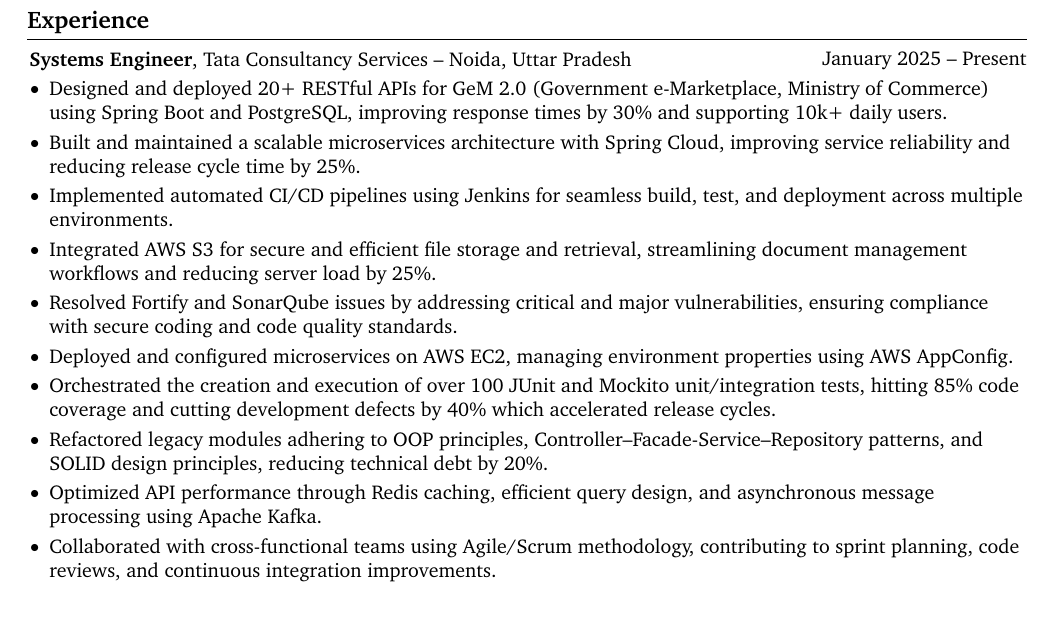
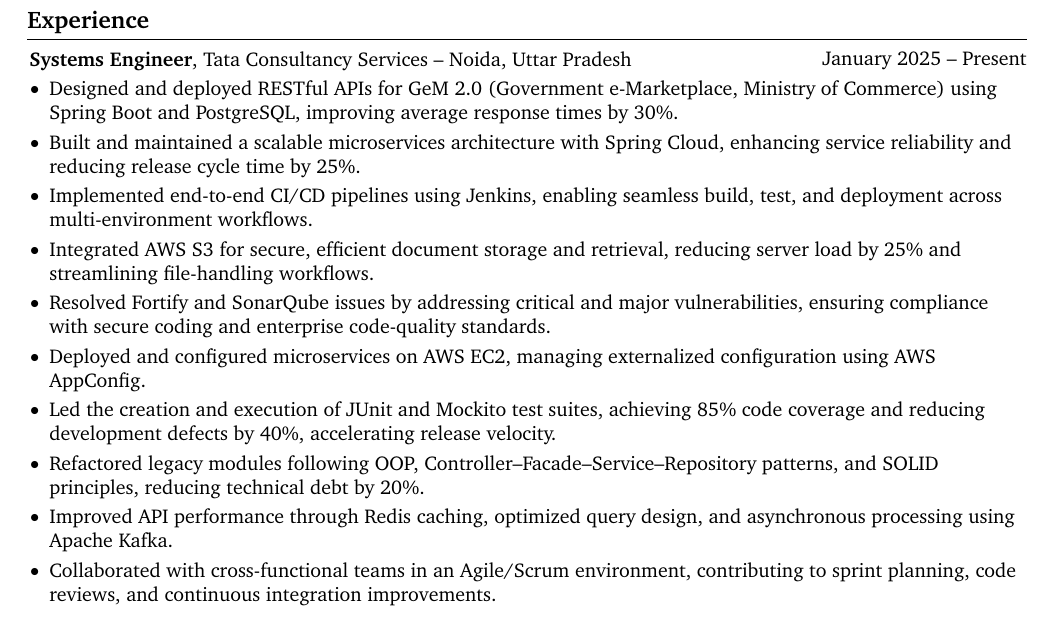
Before and after one commit to shivam-0510/resume, a LaTeX CV (ShivamGupta_Resume.tex): part of the page before the commit and part of page 1 of 2 after it, cut so that both start at the same text. Compiled offline with pdfLaTeX.

Commit message:
Revise technical achievements in resume
Updated descriptions of various technical contributions to enhance clarity and impact.

```diff
--- a/ShivamGupta_Resume.tex
+++ b/ShivamGupta_Resume.tex
@@ -200,16 +200,26 @@
         \vspace{0.10 cm}
         \begin{onecolentry}
             \begin{highlights}
-                \item Designed and deployed 20+ RESTful APIs for GeM 2.0 (Government e-Marketplace, Ministry of Commerce) using Spring Boot and PostgreSQL, improving response times by 30\% and supporting 10k+ daily users.
-    \item Built and maintained a scalable microservices architecture with Spring Cloud, improving service reliability and reducing release cycle time by 25\%.
-    \item Implemented automated CI/CD pipelines using Jenkins for seamless build, test, and deployment across multiple environments.
-    \item Integrated AWS S3 for secure and efficient file storage and retrieval, streamlining document management workflows and reducing server load by 25\%.
-    \item Resolved Fortify and SonarQube issues by addressing critical and major vulnerabilities, ensuring compliance with secure coding and code quality standards.
-    \item Deployed and configured microservices on AWS EC2, managing environment properties using AWS AppConfig.
-    \item Orchestrated the creation and execution of over 100 JUnit and Mockito unit/integration tests, hitting 85\% code coverage and cutting development defects by 40\% which accelerated release cycles.
-    \item Refactored legacy modules adhering to OOP principles, Controller–Facade-Service–Repository patterns, and SOLID design principles, reducing technical debt by 20\%.
-    \item Optimized API performance through Redis caching, efficient query design, and asynchronous message processing using Apache Kafka.
-    \item Collaborated with cross-functional teams using Agile/Scrum methodology, contributing to sprint planning, code reviews, and continuous integration improvements.
+                \item Designed and deployed RESTful APIs for GeM 2.0 (Government e-Marketplace, Ministry of Commerce) using Spring Boot and PostgreSQL, improving average response times by 30\%.
+
+\item Built and maintained a scalable microservices architecture with Spring Cloud, enhancing service reliability and reducing release cycle time by 25\%.
+
+\item Implemented end-to-end CI/CD pipelines using Jenkins, enabling seamless build, test, and deployment across multi-environment workflows.
+
+\item Integrated AWS S3 for secure, efficient document storage and retrieval, reducing server load by 25\% and streamlining file-handling workflows.
+
+\item Resolved Fortify and SonarQube issues by addressing critical and major vulnerabilities, ensuring compliance with secure coding and enterprise code-quality standards.
+
+\item Deployed and configured microservices on AWS EC2, managing externalized configuration using AWS AppConfig.
+
+\item Led the creation and execution of JUnit and Mockito test suites, achieving 85\% code coverage and reducing development defects by 40\%, accelerating release velocity.
+
+\item Refactored legacy modules following OOP, Controller–Facade–Service–Repository patterns, and SOLID principles, reducing technical debt by 20\%.
+
+\item Improved API performance through Redis caching, optimized query design, and asynchronous processing using Apache Kafka.
+
+\item Collaborated with cross-functional teams in an Agile/Scrum environment, contributing to sprint planning, code reviews, and continuous integration improvements.
+
             \end{highlights}
         \end{onecolentry}
 
```
